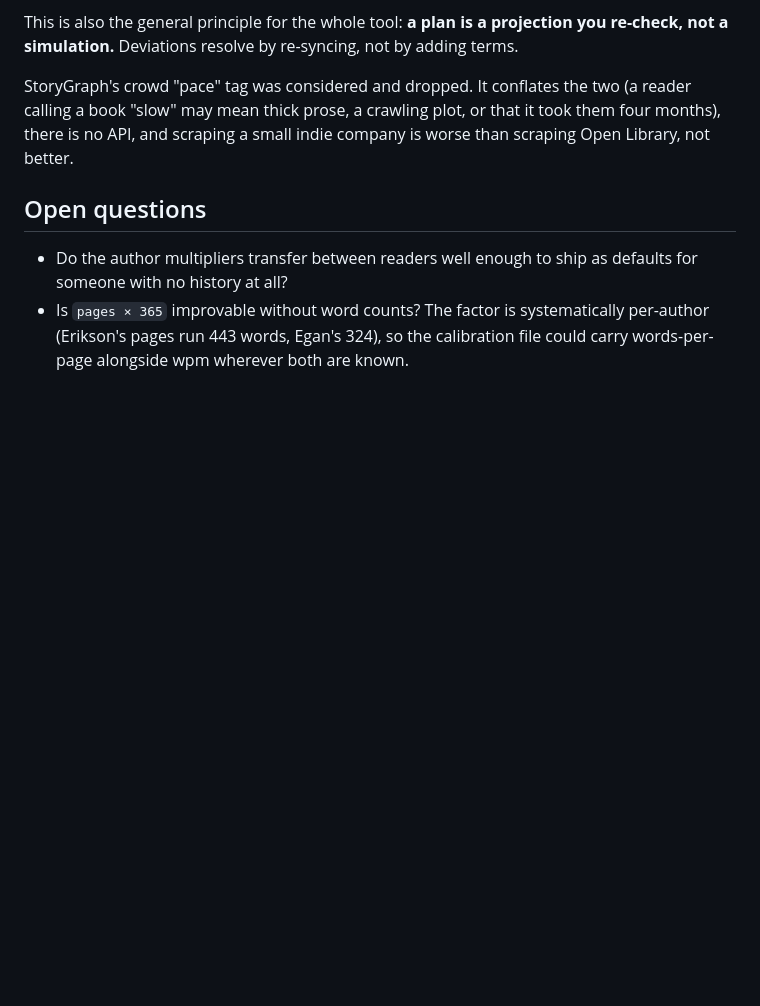
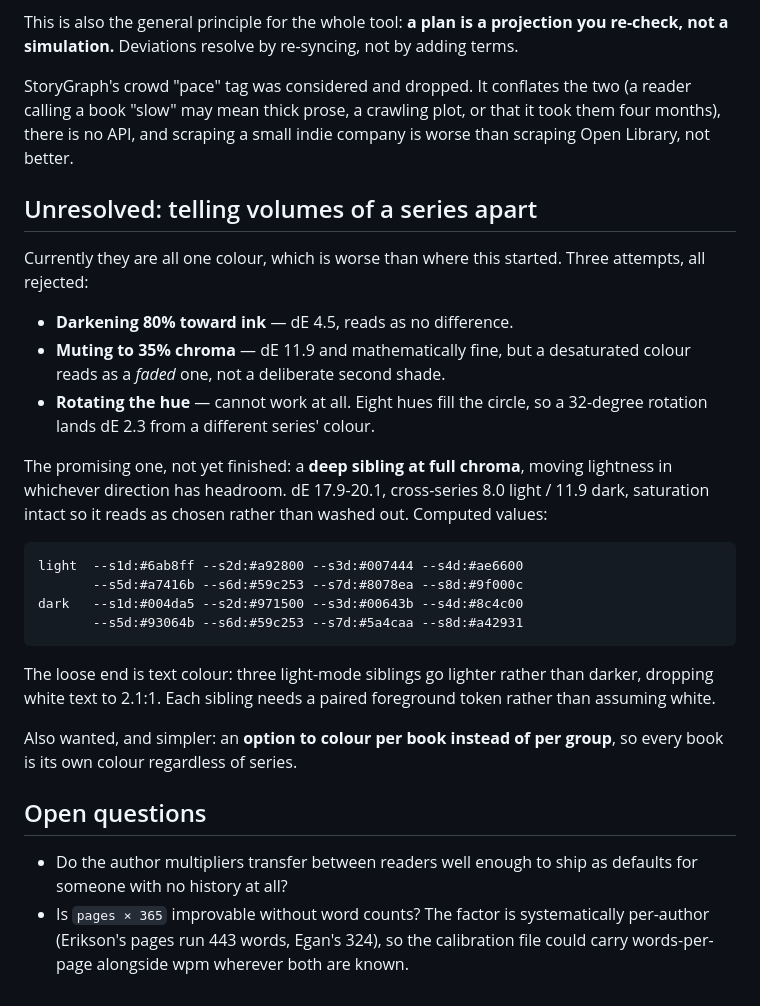
Before and after one commit to qpongratz/reading-pace, a Markdown page: ROADMAP.md, the part around the change. GitHub-like rendering; blank space fills up the shorter version.

Commit message:
Note the unresolved series-colour question with the computed candidates
Co-Authored-By: Claude Opus 5 <noreply@anthropic.com>

```diff
--- a/ROADMAP.md
+++ b/ROADMAP.md
@@ -177,6 +177,34 @@ StoryGraph's crowd "pace" tag was considered and dropped. It conflates the two
 it took them four months), there is no API, and scraping a small indie company
 is worse than scraping Open Library, not better.
 
+## Unresolved: telling volumes of a series apart
+
+Currently they are all one colour, which is worse than where this started. Three
+attempts, all rejected:
+
+- **Darkening 80% toward ink** — dE 4.5, reads as no difference.
+- **Muting to 35% chroma** — dE 11.9 and mathematically fine, but a desaturated
+  colour reads as a *faded* one, not a deliberate second shade.
+- **Rotating the hue** — cannot work at all. Eight hues fill the circle, so a
+  32-degree rotation lands dE 2.3 from a different series' colour.
+
+The promising one, not yet finished: a **deep sibling at full chroma**, moving
+lightness in whichever direction has headroom. dE 17.9-20.1, cross-series 8.0
+light / 11.9 dark, saturation intact so it reads as chosen rather than washed
+out. Computed values:
+
+    light  --s1d:#6ab8ff --s2d:#a92800 --s3d:#007444 --s4d:#ae6600
+           --s5d:#a7416b --s6d:#59c253 --s7d:#8078ea --s8d:#9f000c
+    dark   --s1d:#004da5 --s2d:#971500 --s3d:#00643b --s4d:#8c4c00
+           --s5d:#93064b --s6d:#59c253 --s7d:#5a4caa --s8d:#a42931
+
+The loose end is text colour: three light-mode siblings go lighter rather than
+darker, dropping white text to 2.1:1. Each sibling needs a paired foreground
+token rather than assuming white.
+
+Also wanted, and simpler: an **option to colour per book instead of per group**,
+so every book is its own colour regardless of series.
+
 ## Open questions
 
 - Do the author multipliers transfer between readers well enough to ship as
```
